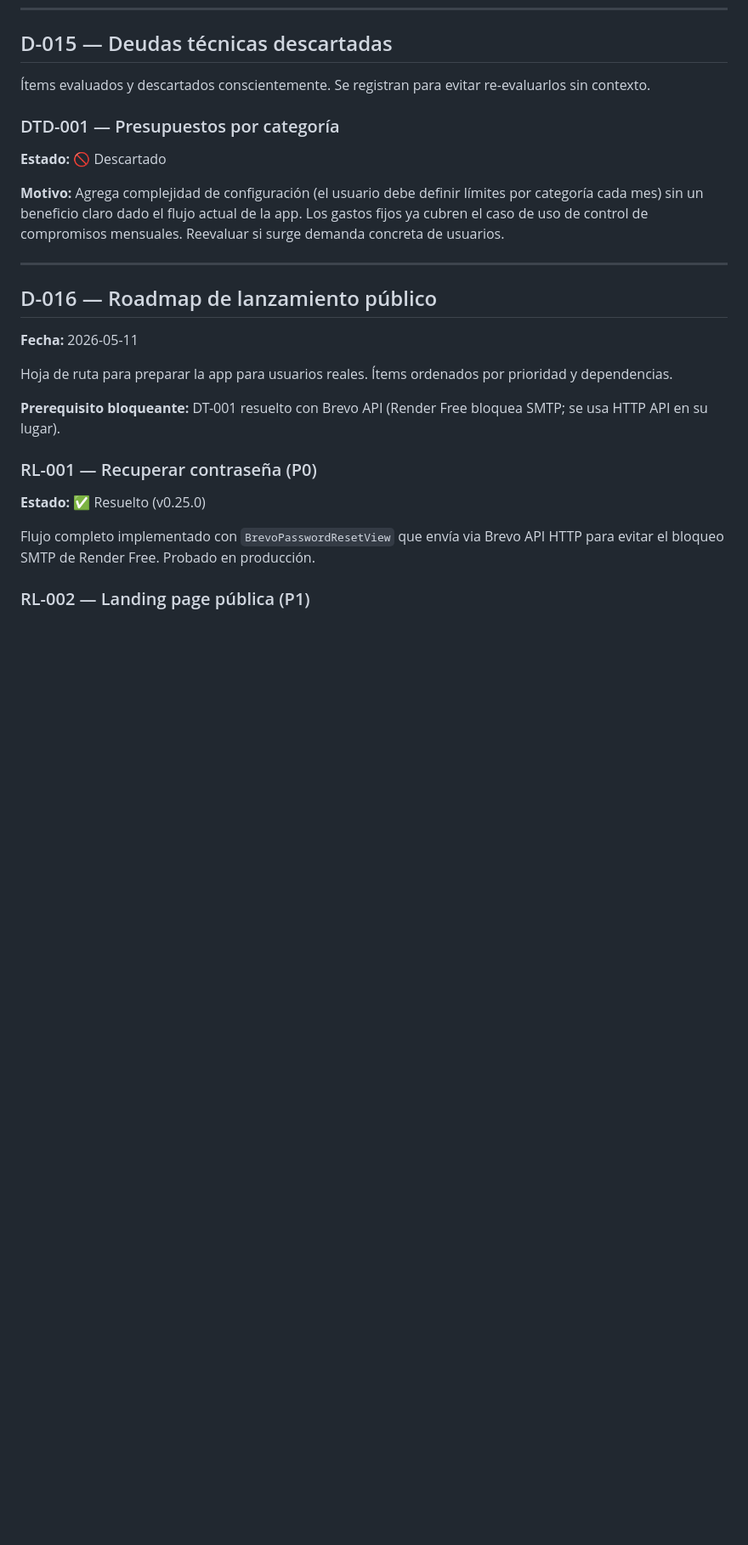
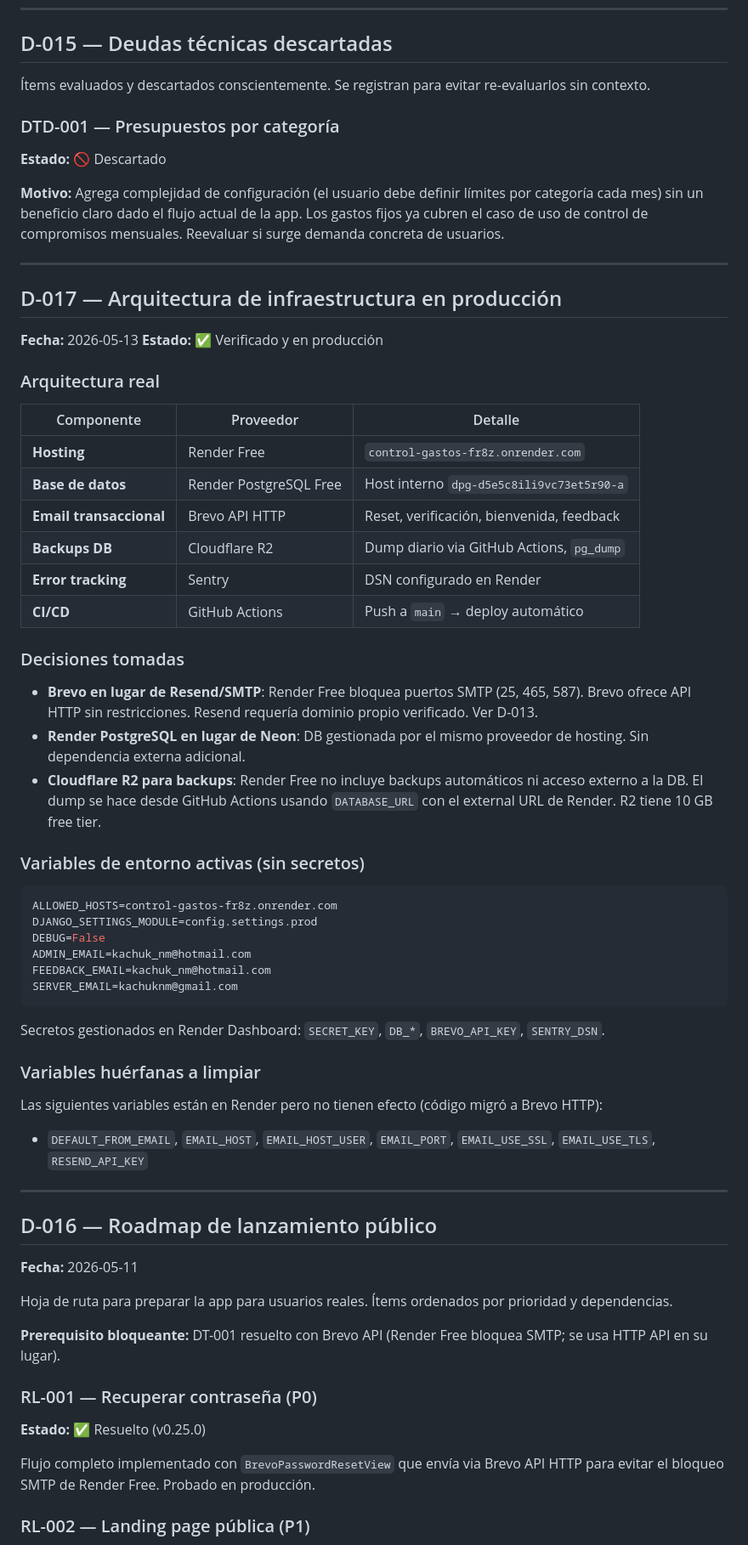
Before and after one commit to Nicokac/control_gastos, a Markdown page: docs/DECISIONS.md, the part around the change. Shown at 85% size. GitHub-like rendering; blank space fills up the shorter version.

Commit message:
docs(infra): arquitectura de producción documentada en D-017 (Render + Brevo + R2)

````diff
--- a/docs/DECISIONS.md
+++ b/docs/DECISIONS.md
@@ -471,6 +471,49 @@ Vista de reporte anual con comparativa mes a mes: gastos, ingresos y balance par
 
 ---
 
+## D-017 — Arquitectura de infraestructura en producción
+
+**Fecha:** 2026-05-13
+**Estado:** ✅ Verificado y en producción
+
+### Arquitectura real
+
+| Componente | Proveedor | Detalle |
+| ---------- | --------- | ------- |
+| **Hosting** | Render Free | `control-gastos-fr8z.onrender.com` |
+| **Base de datos** | Render PostgreSQL Free | Host interno `dpg-d5e5c8ili9vc73et5r90-a` |
+| **Email transaccional** | Brevo API HTTP | Reset, verificación, bienvenida, feedback |
+| **Backups DB** | Cloudflare R2 | Dump diario via GitHub Actions, `pg_dump` |
+| **Error tracking** | Sentry | DSN configurado en Render |
+| **CI/CD** | GitHub Actions | Push a `main` → deploy automático |
+
+### Decisiones tomadas
+
+- **Brevo en lugar de Resend/SMTP**: Render Free bloquea puertos SMTP (25, 465, 587). Brevo ofrece API HTTP sin restricciones. Resend requería dominio propio verificado. Ver D-013.
+- **Render PostgreSQL en lugar de Neon**: DB gestionada por el mismo proveedor de hosting. Sin dependencia externa adicional.
+- **Cloudflare R2 para backups**: Render Free no incluye backups automáticos ni acceso externo a la DB. El dump se hace desde GitHub Actions usando `DATABASE_URL` con el external URL de Render. R2 tiene 10 GB free tier.
+
+### Variables de entorno activas (sin secretos)
+
+```env
+ALLOWED_HOSTS=control-gastos-fr8z.onrender.com
+DJANGO_SETTINGS_MODULE=config.settings.prod
+DEBUG=False
+ADMIN_EMAIL=kachuk_nm@hotmail.com
+FEEDBACK_EMAIL=kachuk_nm@hotmail.com
+SERVER_EMAIL=kachuknm@gmail.com
+```
+
+Secretos gestionados en Render Dashboard: `SECRET_KEY`, `DB_*`, `BREVO_API_KEY`, `SENTRY_DSN`.
+
+### Variables huérfanas a limpiar
+
+Las siguientes variables están en Render pero no tienen efecto (código migró a Brevo HTTP):
+
+- `DEFAULT_FROM_EMAIL`, `EMAIL_HOST`, `EMAIL_HOST_USER`, `EMAIL_PORT`, `EMAIL_USE_SSL`, `EMAIL_USE_TLS`, `RESEND_API_KEY`
+
+---
+
 ## D-016 — Roadmap de lanzamiento público
 
 **Fecha:** 2026-05-11
````
